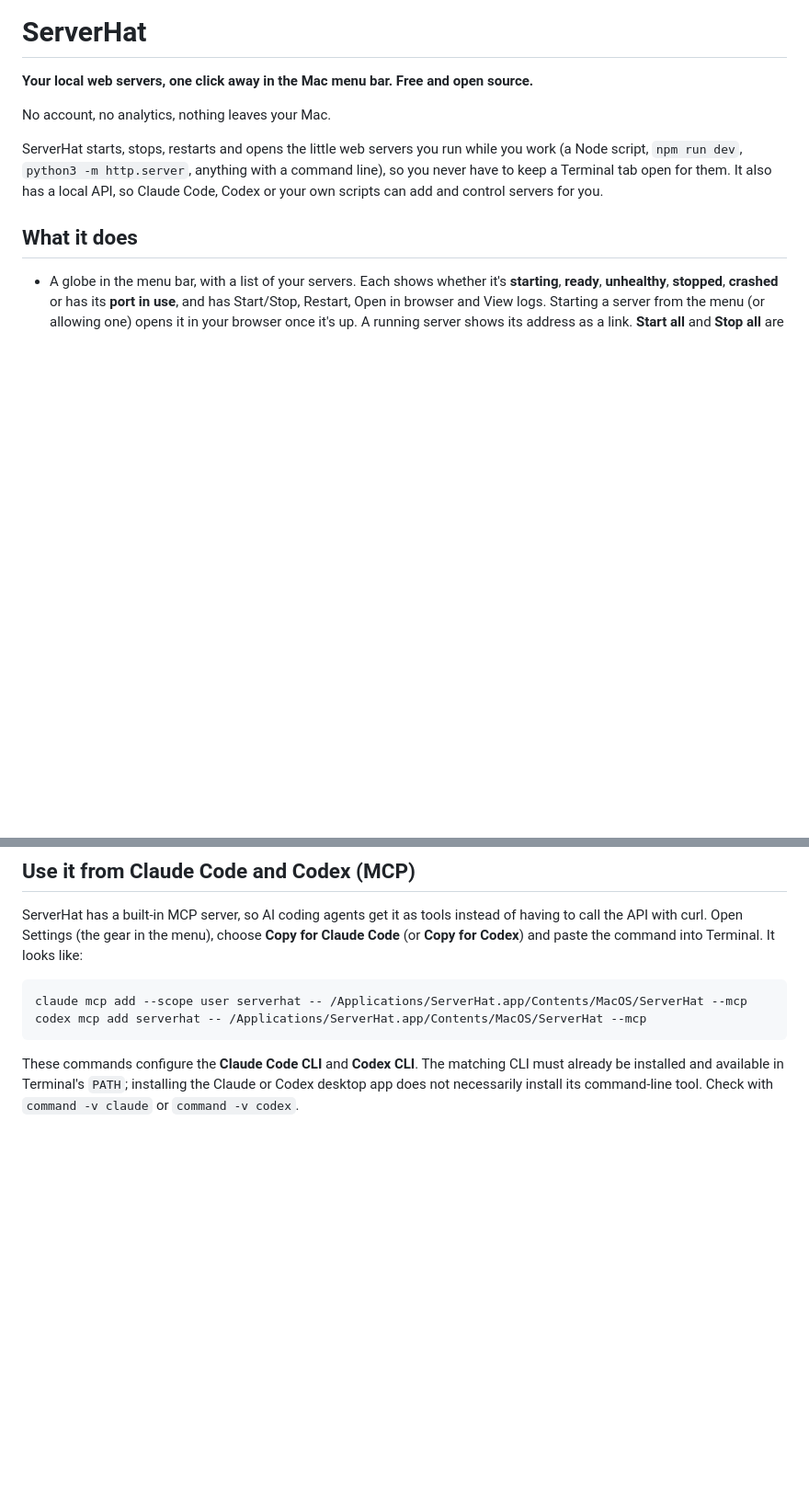
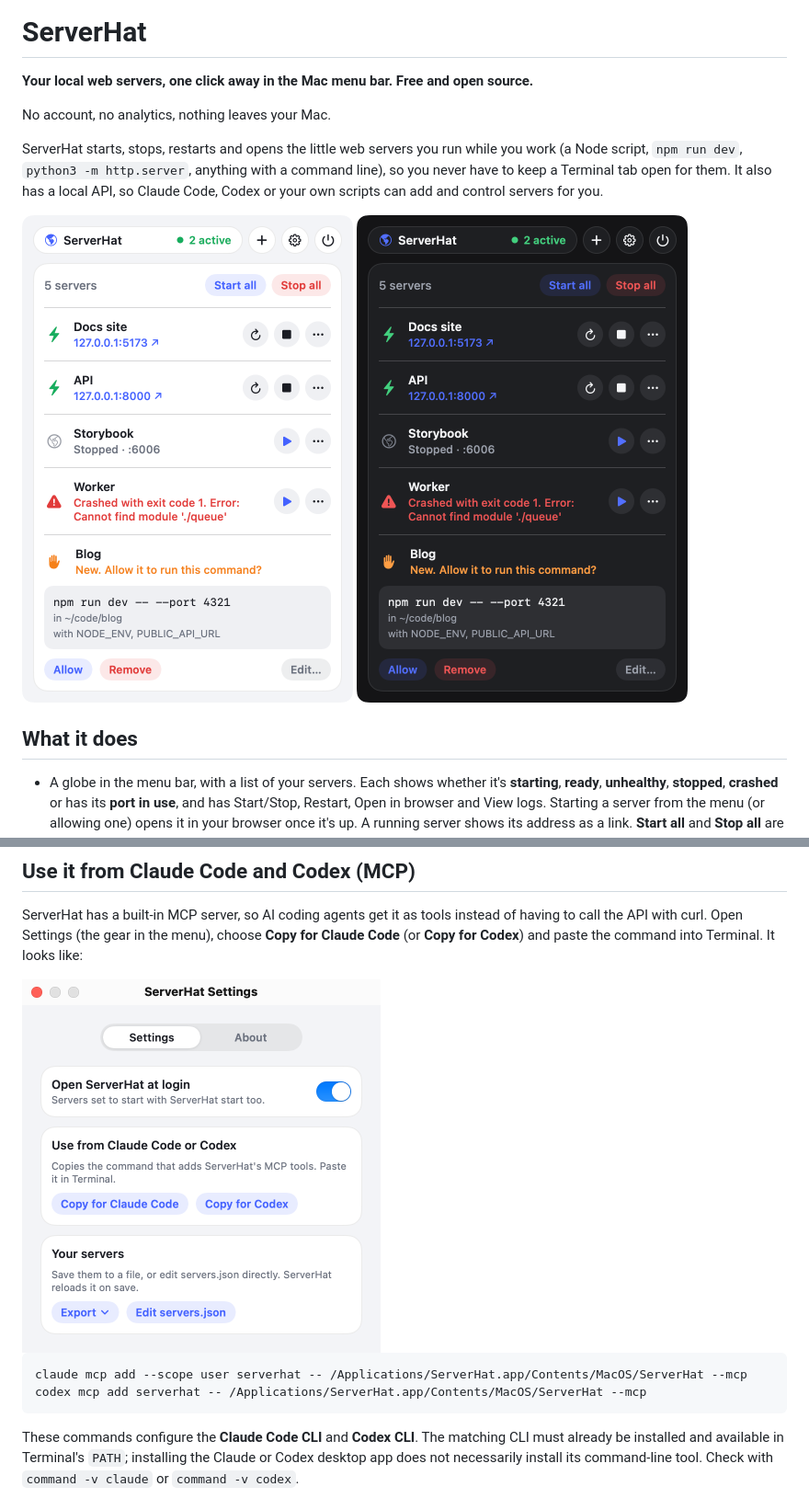
Before and after one commit to getguruhat/serverhat-macos, a Markdown page: README.md, 2 parts joined by grey strips. Shown at 92% size. Drawn GitHub-style; pictures changed too: docs/menu-dark.png (added), docs/menu.png (added), docs/settings.png (added); blank space fills up the shorter version.

Commit message:
README: menu and Settings screenshots, taken by --snapshot

````diff
--- a/README.md
+++ b/README.md
@@ -8,6 +8,8 @@ ServerHat starts, stops, restarts and opens the little web servers you run while
 work (a Node script, `npm run dev`, `python3 -m http.server`, anything with a command
 line), so you never have to keep a Terminal tab open for them. It also has a local API,
 so Claude Code, Codex or your own scripts can add and control servers for you.
+
+<img src="docs/menu.png" width="360" alt="ServerHat's menu: two servers running with their addresses, one stopped, one crashed with its error, and one waiting for approval with its command, folder and environment names, and Allow and Remove"> <img src="docs/menu-dark.png" width="360" alt="The same menu in dark mode">
 
 ## What it does
 
@@ -115,6 +117,8 @@ Duplicate commands from the same folder are skipped. The API exposes this as
 ServerHat has a built-in MCP server, so AI coding agents get it as tools instead of
 having to call the API with curl. Open Settings (the gear in the menu), choose **Copy for Claude
 Code** (or **Copy for Codex**) and paste the command into Terminal. It looks like:
+
+<img src="docs/settings.png" width="390" alt="The Settings window: Open ServerHat at login, Copy for Claude Code and Copy for Codex, and Export and Edit servers.json">
 
 ```sh
 claude mcp add --scope user serverhat -- /Applications/ServerHat.app/Contents/MacOS/ServerHat --mcp
````
Also changed, not shown: other parts of README.md (+6 -2 lines), 1 other file.
